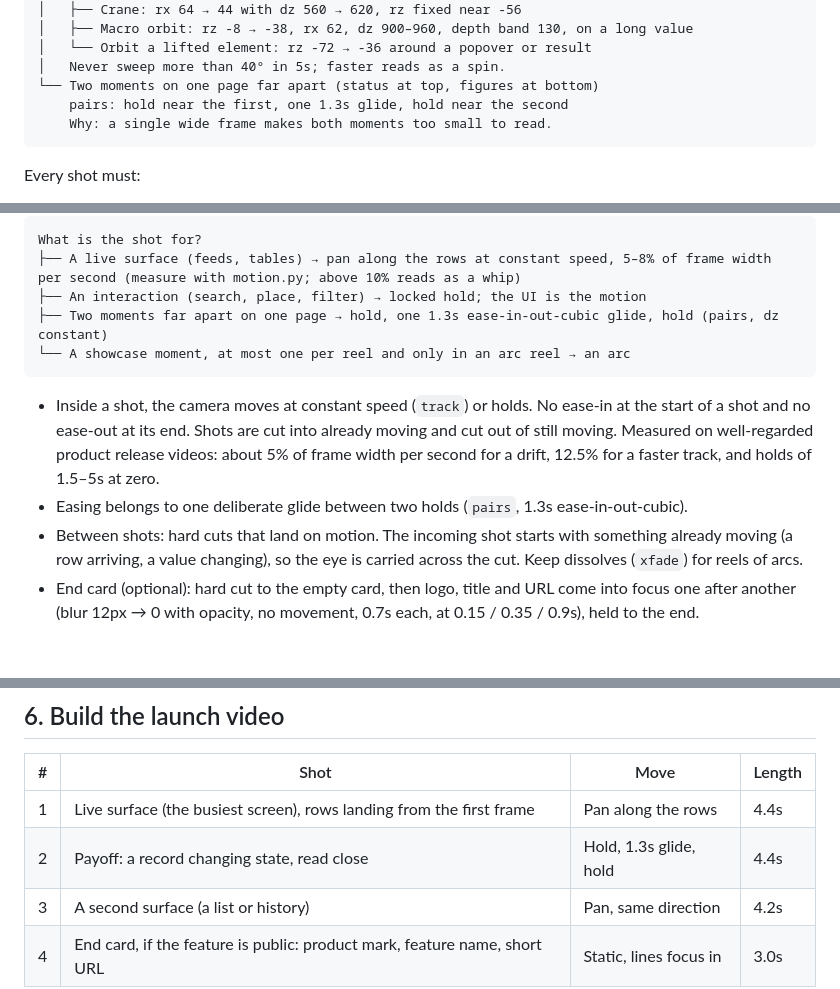
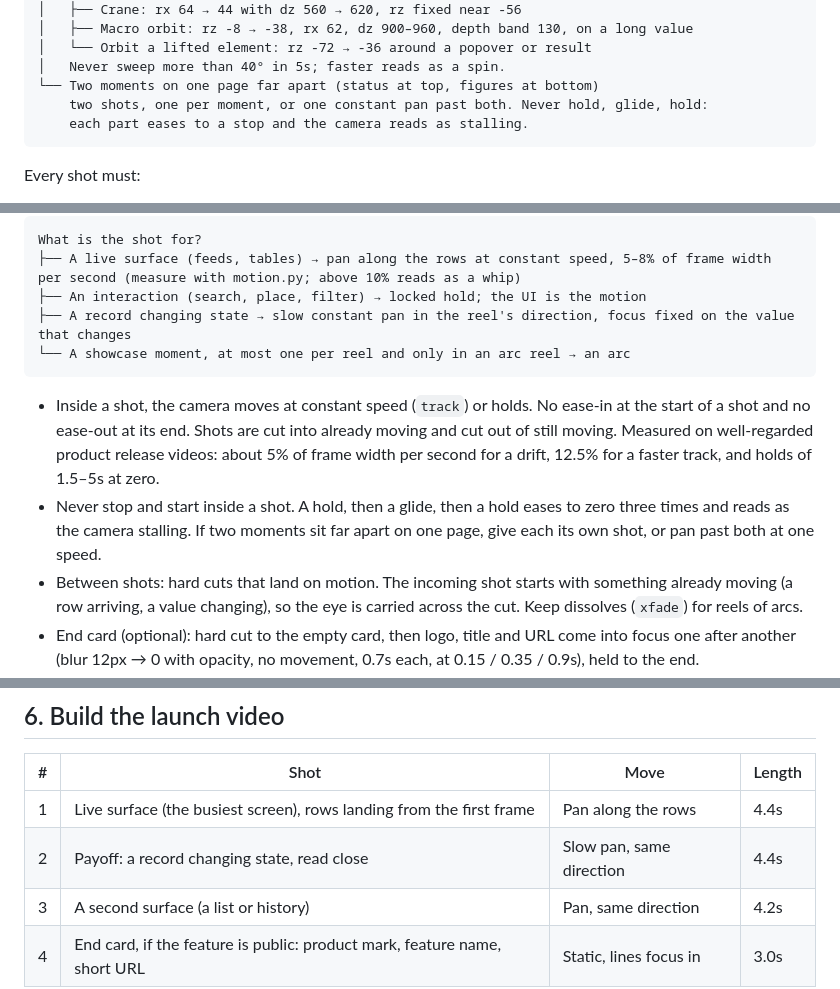
Before and after one commit to pritamux/ui-perspective-shots, a Markdown page: skills/ui-perspective-shots/SKILL.md, 3 parts joined by grey strips. Rendered like a GitHub page; blank space fills up the shorter version.

Commit message:
No stop-start moves: drop hold-glide-hold, slow constant pan instead
Co-Authored-By: Claude Opus 5.5 <noreply@anthropic.com>

````diff
--- a/skills/ui-perspective-shots/SKILL.md
+++ b/skills/ui-perspective-shots/SKILL.md
@@ -69,8 +69,8 @@ Which framing?
 │   └── Orbit a lifted element: rz -72 → -36 around a popover or result
 │   Never sweep more than 40° in 5s; faster reads as a spin.
 └── Two moments on one page far apart (status at top, figures at bottom)
-    pairs: hold near the first, one 1.3s glide, hold near the second
-    Why: a single wide frame makes both moments too small to read.
+    two shots, one per moment, or one constant pan past both. Never hold, glide, hold:
+    each part eases to a stop and the camera reads as stalling.
 ```
 
 Every shot must:
@@ -111,12 +111,12 @@ The aim is a film, not a screen recording with effects. Every shot should look l
 What is the shot for?
 ├── A live surface (feeds, tables) → pan along the rows at constant speed, 5–8% of frame width per second (measure with motion.py; above 10% reads as a whip)
 ├── An interaction (search, place, filter) → locked hold; the UI is the motion
-├── Two moments far apart on one page → hold, one 1.3s ease-in-out-cubic glide, hold (pairs, dz constant)
+├── A record changing state → slow constant pan in the reel's direction, focus fixed on the value that changes
 └── A showcase moment, at most one per reel and only in an arc reel → an arc
 ```
 
 - Inside a shot, the camera moves at constant speed (`track`) or holds. No ease-in at the start of a shot and no ease-out at its end. Shots are cut into already moving and cut out of still moving. Measured on well-regarded product release videos: about 5% of frame width per second for a drift, 12.5% for a faster track, and holds of 1.5–5s at zero.
-- Easing belongs to one deliberate glide between two holds (`pairs`, 1.3s ease-in-out-cubic).
+- Never stop and start inside a shot. A hold, then a glide, then a hold eases to zero three times and reads as the camera stalling. If two moments sit far apart on one page, give each its own shot, or pan past both at one speed.
 - Between shots: hard cuts that land on motion. The incoming shot starts with something already moving (a row arriving, a value changing), so the eye is carried across the cut. Keep dissolves (`xfade`) for reels of arcs.
 - End card (optional): hard cut to the empty card, then logo, title and URL come into focus one after another (blur 12px → 0 with opacity, no movement, 0.7s each, at 0.15 / 0.35 / 0.9s), held to the end.
 - Rotation inside one shot changes by 2° at most, unless the shot is an arc.
@@ -132,7 +132,7 @@ When the page isn't public yet, show the content without anything that names it.
 | # | Shot | Move | Length |
 |---|------|------|--------|
 | 1 | Live surface (the busiest screen), rows landing from the first frame | Pan along the rows | 4.4s |
-| 2 | Payoff: a record changing state, read close | Hold, 1.3s glide, hold | 4.4s |
+| 2 | Payoff: a record changing state, read close | Slow pan, same direction | 4.4s |
 | 3 | A second surface (a list or history) | Pan, same direction | 4.2s |
 | 4 | End card, if the feature is public: product mark, feature name, short URL | Static, lines focus in | 3.0s |
 
````
Also changed, not shown: media/how-it-works.png.
